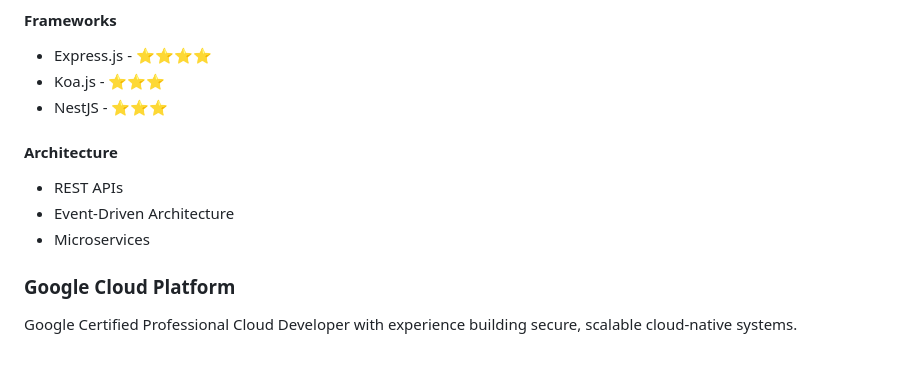
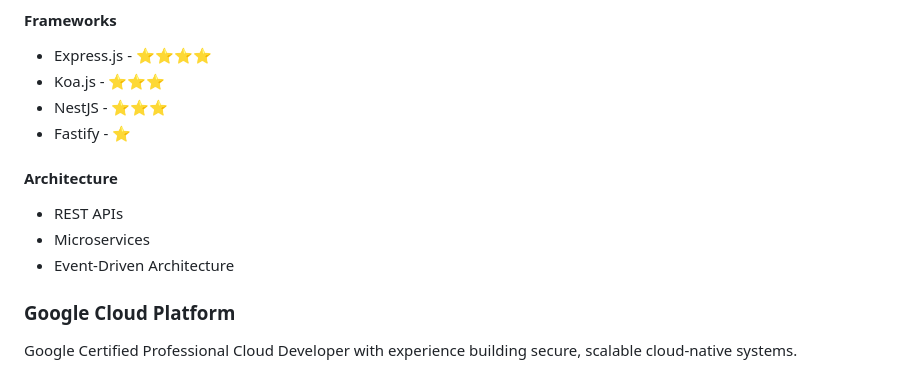
Before and after one commit to akhiljozph/akhiljozph, a Markdown page: README.md, the part around one of its changes. GitHub-like rendering.

```diff
--- a/README.md
+++ b/README.md
@@ -78,12 +77,13 @@ Designing scalable REST APIs, event-driven services, and production-ready backen
 - Express.js - ⭐⭐⭐⭐
 - Koa.js - ⭐⭐⭐
 - NestJS - ⭐⭐⭐
+- Fastify - ⭐
 
 #### Architecture
 
 - REST APIs
+- Microservices
 - Event-Driven Architecture
-- Microservices
 
 ### Google Cloud Platform
 
```
Also changed, not shown: other parts of README.md (+2 -3 lines).
